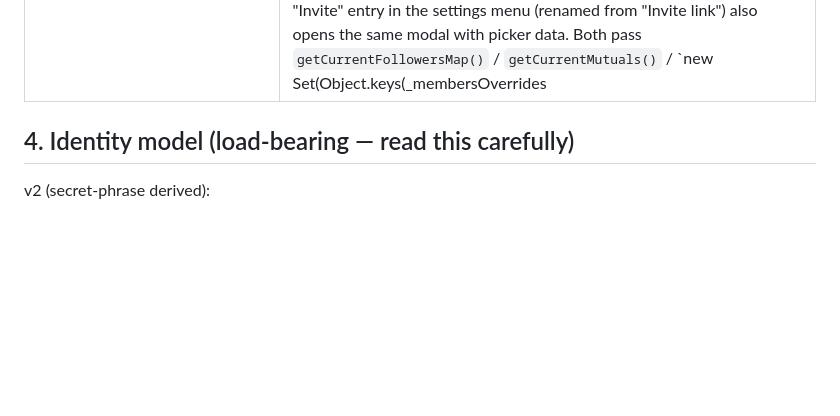
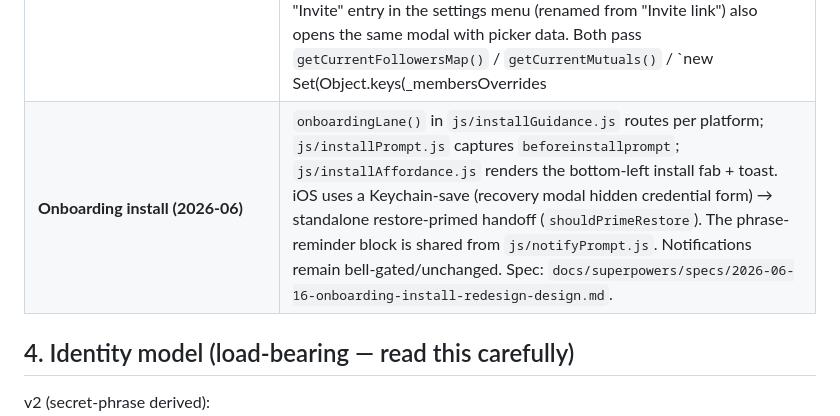
Before and after one commit to tenorune/on, a Markdown page: docs/HANDOFF.md, the part around the change. GitHub-like rendering; blank space fills up the shorter version.

```diff
--- a/docs/HANDOFF.md
+++ b/docs/HANDOFF.md
@@ -97,6 +97,7 @@ feature branches (off dev)  → merged to dev by the user
 | `js/groups.js` | Group lifecycle business logic: `createGroup` / `renameGroup` / `deleteGroup` (owner-only) / `joinGroup` / `leaveGroup` / `editOwnDisplayName`. **`deleteGroup` now sweeps `pendingInvites/*/{groupId}` before removing the group entity** (Phase 3) so a concurrent Inbox Join sees the group missing and silently dismisses. `initGroupRemovalDetector` surfaces a toast when a group disappears from enumeration. |
 | `js/groupNav.js` | Nav state machine: `currentContext`, `navigateToDirect` / `navigateToGroup`, listener pattern via `onContextChange`. Persistent sticky nav row. Direct context: each group as `.group-card` + `+`. **`renderNavRowDirectMode` injects `#nav-row-inbox-slot` as its first child and calls `renderInboxNavSlot()` after** so the Inbox button appears before group cards. Group context: Direct back-link + group name + override toggle (`=`/`≠`) + Direct card on right. Override toggle is owned here; cross-module sync via `applyOptimisticOverride` exported from groupContext. |
 | `js/groupContext.js` | Group context view: own-status row + roster + per-group palette picker. Hosts `_ownOverride` / `_ownPrimary` / `_membersOverrides` / `_memberPrimaries` plus `_groupOwnerId` / `_groupName` captured from `watchGroupMeta`. **`syncStatusSubscriptions` subscribes to member presence via `subscribePresence(uid)` (the shared hub, #214 R3)** and paints via `paintStatusDot` + `availableForText` (#216). Shares the `exitCallMode(..., { peerEnded })` peer-ended contract with `following.js`. **`renderRoster` renders an owner-only `+ Invite to group` row** at the top (Phase 3), opening the unified invite modal. The "Invite" entry in the settings menu (renamed from "Invite link") also opens the same modal with picker data. Both pass `getCurrentFollowersMap()` / `getCurrentMutuals()` / `new Set(Object.keys(_membersOverrides || {}))` so the picker can filter to non-members. |
+| **Onboarding install (2026-06)** | `onboardingLane()` in `js/installGuidance.js` routes per platform; `js/installPrompt.js` captures `beforeinstallprompt`; `js/installAffordance.js` renders the bottom-left install fab + toast. iOS uses a Keychain-save (recovery modal hidden credential form) → standalone restore-primed handoff (`shouldPrimeRestore`). The phrase-reminder block is shared from `js/notifyPrompt.js`. Notifications remain bell-gated/unchanged. Spec: `docs/superpowers/specs/2026-06-16-onboarding-install-redesign-design.md`. |
 
 ## 4. Identity model (load-bearing — read this carefully)
 
```
Also changed, not shown: docs/SMOKE-TEST.md (+24 -0 lines).
